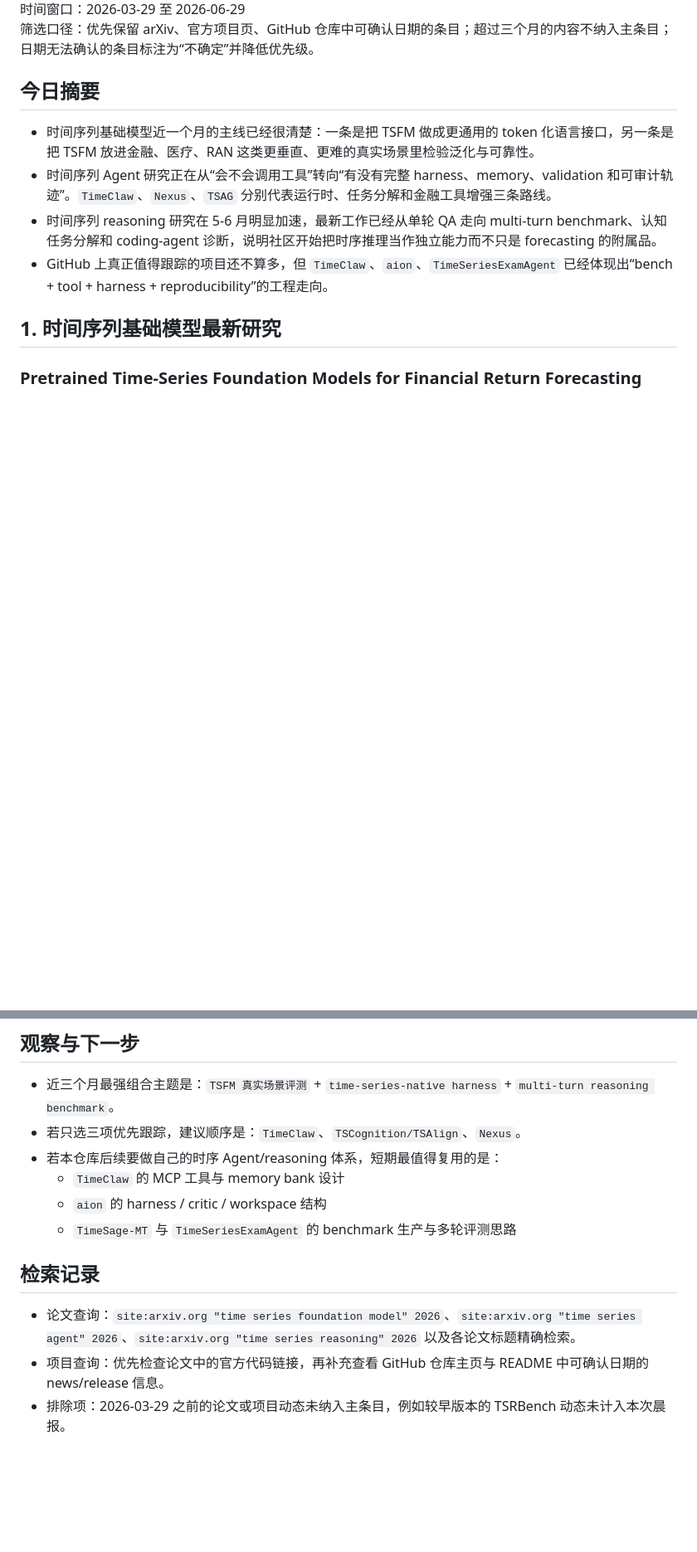
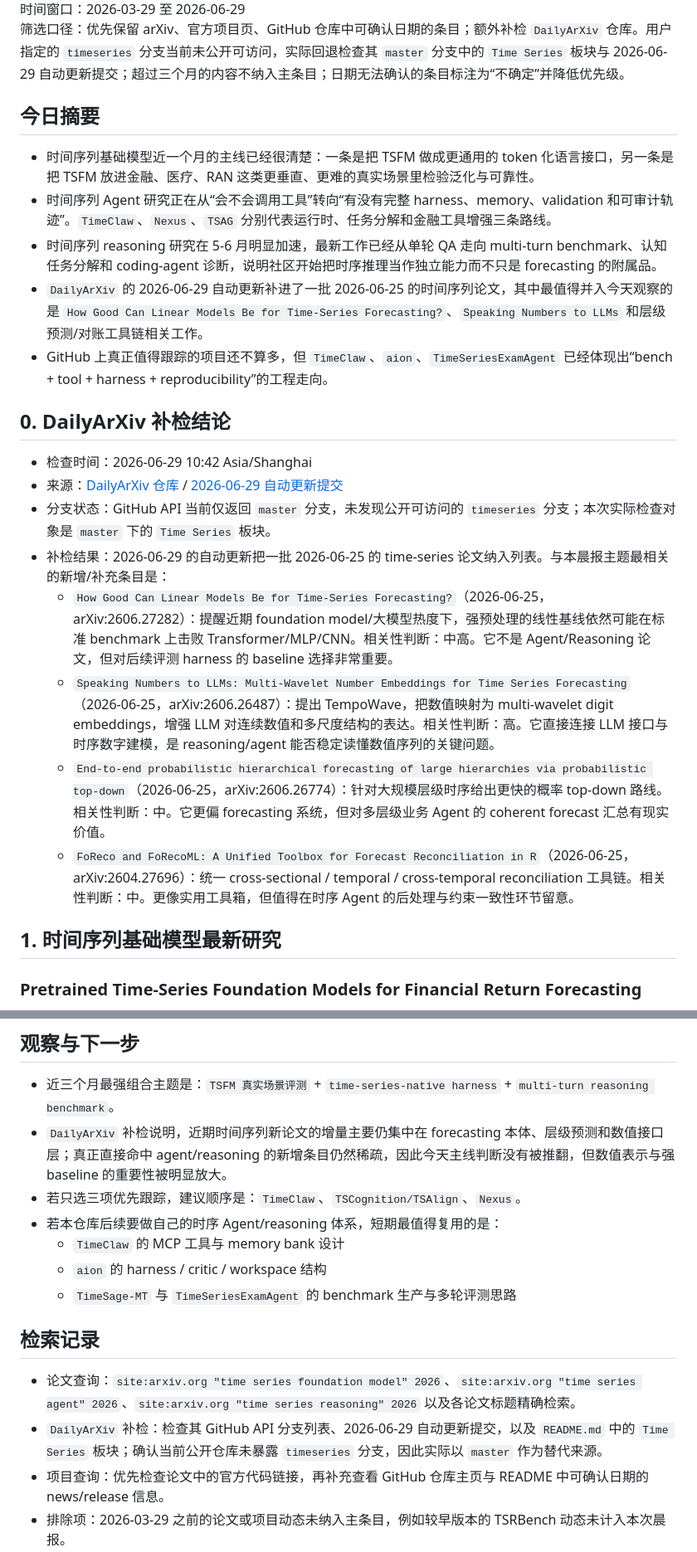
Before and after one commit to carolzheng1996-hue/Ts_Agent_reasoning_models, a Markdown page: daily-hotpot/2026-06-29-morning-brief.md, 2 parts joined by grey strips. Shown at 83% size. Rendered like a GitHub page; blank space fills up the shorter version.

Commit message:
补充 2026-06-29 晨报 DailyArXiv 检索

```diff
--- a/daily-hotpot/2026-06-29-morning-brief.md
+++ b/daily-hotpot/2026-06-29-morning-brief.md
@@ -4,12 +4,24 @@
 时间窗口：2026-03-29 至 2026-06-29
-筛选口径：优先保留 arXiv、官方项目页、GitHub 仓库中可确认日期的条目；超过三个月的内容不纳入主条目；日期无法确认的条目标注为“不确定”并降低优先级。
+筛选口径：优先保留 arXiv、官方项目页、GitHub 仓库中可确认日期的条目；额外补检 `DailyArXiv` 仓库。用户指定的 `timeseries` 分支当前未公开可访问，实际回退检查其 `master` 分支中的 `Time Series` 板块与 2026-06-29 自动更新提交；超过三个月的内容不纳入主条目；日期无法确认的条目标注为“不确定”并降低优先级。
 
 ## 今日摘要
 
 - 时间序列基础模型近一个月的主线已经很清楚：一条是把 TSFM 做成更通用的 token 化语言接口，另一条是把 TSFM 放进金融、医疗、RAN 这类更垂直、更难的真实场景里检验泛化与可靠性。
 - 时间序列 Agent 研究正在从“会不会调用工具”转向“有没有完整 harness、memory、validation 和可审计轨迹”。`TimeClaw`、`Nexus`、`TSAG` 分别代表运行时、任务分解和金融工具增强三条路线。
 - 时间序列 reasoning 研究在 5-6 月明显加速，最新工作已经从单轮 QA 走向 multi-turn benchmark、认知任务分解和 coding-agent 诊断，说明社区开始把时序推理当作独立能力而不只是 forecasting 的附属品。
+- `DailyArXiv` 的 2026-06-29 自动更新补进了一批 2026-06-25 的时间序列论文，其中最值得并入今天观察的是 `How Good Can Linear Models Be for Time-Series Forecasting?`、`Speaking Numbers to LLMs` 和层级预测/对账工具链相关工作。
 - GitHub 上真正值得跟踪的项目还不算多，但 `TimeClaw`、`aion`、`TimeSeriesExamAgent` 已经体现出“bench + tool + harness + reproducibility”的工程走向。
+
+## 0. DailyArXiv 补检结论
+
+- 检查时间：2026-06-29 10:42 Asia/Shanghai
+- 来源：[DailyArXiv 仓库](https://github.com/zezhishao/DailyArXiv) / [2026-06-29 自动更新提交](https://github.com/zezhishao/DailyArXiv/commit/4c73ad96fed180db407f5061fe6aad1331281afe)
+- 分支状态：GitHub API 当前仅返回 `master` 分支，未发现公开可访问的 `timeseries` 分支；本次实际检查对象是 `master` 下的 `Time Series` 板块。
+- 补检结果：2026-06-29 的自动更新把一批 2026-06-25 的 time-series 论文纳入列表。与本晨报主题最相关的新增/补充条目是：
+  - `How Good Can Linear Models Be for Time-Series Forecasting?`（2026-06-25，arXiv:2606.27282）：提醒近期 foundation model/大模型热度下，强预处理的线性基线依然可能在标准 benchmark 上击败 Transformer/MLP/CNN。相关性判断：中高。它不是 Agent/Reasoning 论文，但对后续评测 harness 的 baseline 选择非常重要。
+  - `Speaking Numbers to LLMs: Multi-Wavelet Number Embeddings for Time Series Forecasting`（2026-06-25，arXiv:2606.26487）：提出 TempoWave，把数值映射为 multi-wavelet digit embeddings，增强 LLM 对连续数值和多尺度结构的表达。相关性判断：高。它直接连接 LLM 接口与时序数字建模，是 reasoning/agent 能否稳定读懂数值序列的关键问题。
+  - `End-to-end probabilistic hierarchical forecasting of large hierarchies via probabilistic top-down`（2026-06-25，arXiv:2606.26774）：针对大规模层级时序给出更快的概率 top-down 路线。相关性判断：中。它更偏 forecasting 系统，但对多层级业务 Agent 的 coherent forecast 汇总有现实价值。
+  - `FoReco and FoRecoML: A Unified Toolbox for Forecast Reconciliation in R`（2026-06-25，arXiv:2604.27696）：统一 cross-sectional / temporal / cross-temporal reconciliation 工具链。相关性判断：中。更像实用工具箱，但值得在时序 Agent 的后处理与约束一致性环节留意。
 
 ## 1. 时间序列基础模型最新研究
 
@@ -141,6 +167,7 @@
 ## 观察与下一步
 
 - 近三个月最强组合主题是：`TSFM 真实场景评测` + `time-series-native harness` + `multi-turn reasoning benchmark`。
+- `DailyArXiv` 补检说明，近期时间序列新论文的增量主要仍集中在 forecasting 本体、层级预测和数值接口层；真正直接命中 agent/reasoning 的新增条目仍然稀疏，因此今天主线判断没有被推翻，但数值表示与强 baseline 的重要性被明显放大。
 - 若只选三项优先跟踪，建议顺序是：`TimeClaw`、`TSCognition/TSAlign`、`Nexus`。
 - 若本仓库后续要做自己的时序 Agent/reasoning 体系，短期最值得复用的是：
   - `TimeClaw` 的 MCP 工具与 memory bank 设计
@@ -150,5 +177,6 @@
 ## 检索记录
 
 - 论文查询：`site:arxiv.org "time series foundation model" 2026`、`site:arxiv.org "time series agent" 2026`、`site:arxiv.org "time series reasoning" 2026` 以及各论文标题精确检索。
+- `DailyArXiv` 补检：检查其 GitHub API 分支列表、2026-06-29 自动更新提交，以及 `README.md` 中的 `Time Series` 板块；确认当前公开仓库未暴露 `timeseries` 分支，因此实际以 `master` 作为替代来源。
 - 项目查询：优先检查论文中的官方代码链接，再补充查看 GitHub 仓库主页与 README 中可确认日期的 news/release 信息。
 - 排除项：2026-03-29 之前的论文或项目动态未纳入主条目，例如较早版本的 TSRBench 动态未计入本次晨报。
```
Also changed, not shown: other parts of daily-hotpot/2026-06-29-morning-brief.md (+15 -1 lines).
